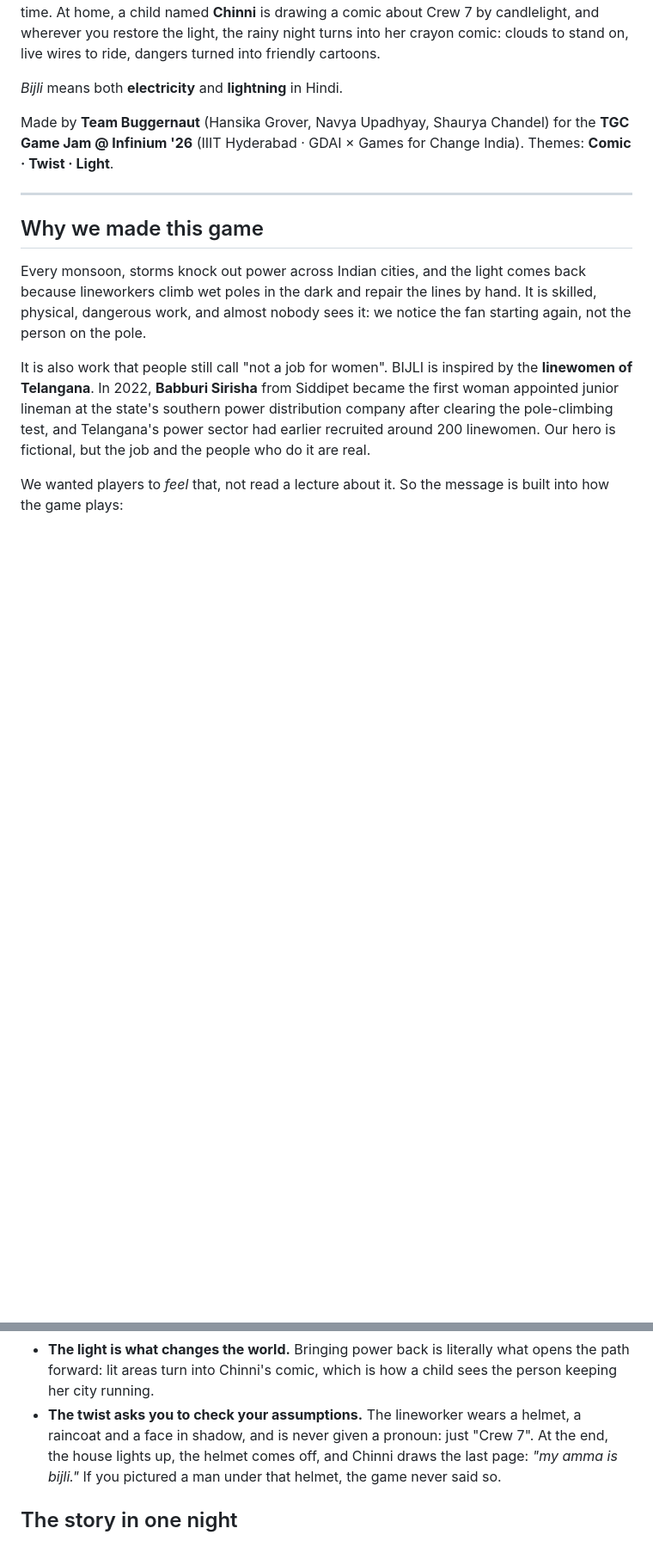
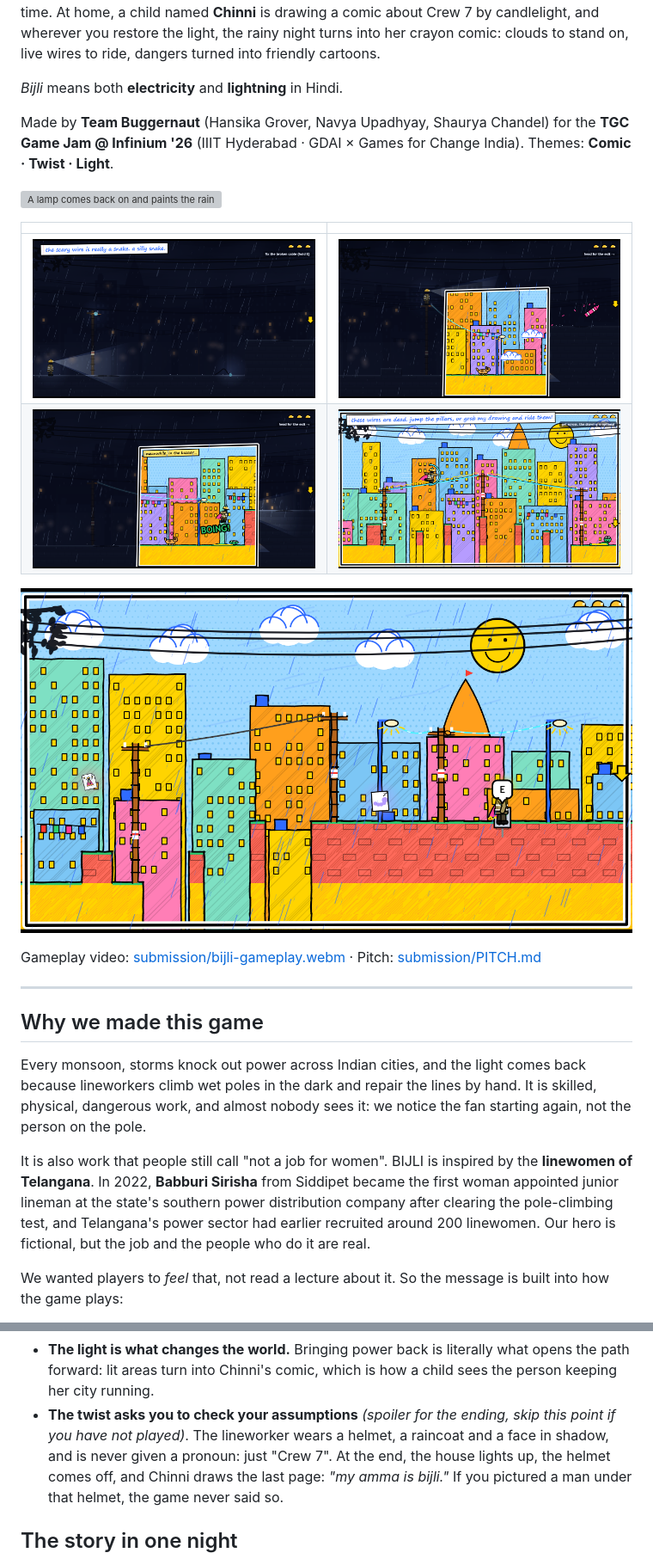
Before and after one commit to NavyaUpd/buggernaut, a Markdown page: README.md, 2 parts joined by grey strips. Shown at 86% size. Drawn GitHub-style; pictures changed too: submission/1-dark-room.png (added), submission/2-bloom-midway.png (added), submission/3-snake-bounce.png (added); blank space fills up the shorter version; grey boxes are pictures that could not be loaded.

```diff
--- a/README.md
+++ b/README.md
@@ -11,6 +11,17 @@ _Bijli_ means both **electricity** and **lightning** in Hindi.
 
 Made by **Team Buggernaut** (Hansika Grover, Navya Upadhyay, Shaurya Chandel) for the
 **TGC Game Jam @ Infinium '26** (IIIT Hyderabad · GDAI × Games for Change India). Themes: **Comic · Twist · Light**.
+
+![A lamp comes back on and paints the rainy street into Chinni's comic](submission/bloom.gif)
+
+|                                                                             |                                                                    |
+| --------------------------------------------------------------------------- | ------------------------------------------------------------------ |
+| ![The dark street](submission/1-dark-room.png)                              | ![A lamp blooms into a comic panel](submission/2-bloom-midway.png) |
+| ![Bouncing on Taar-Naag, the friendly snake](submission/3-snake-bounce.png) | ![BIJLI mode: grinding a wire](submission/4-bijli-grind.png)       |
+
+![The whole city lights up at the substation](submission/5-skyline-bloom.png)
+
+Gameplay video: [submission/bijli-gameplay.webm](submission/bijli-gameplay.webm) · Pitch: [submission/PITCH.md](submission/PITCH.md)
 
 ---
 
@@ -38,7 +49,7 @@ We wanted players to _feel_ that, not read a lecture about it. So the message is
   keeps you on the job; the hospital's backup is running low.
 - **The light is what changes the world.** Bringing power back is literally what opens the path forward: lit areas turn
   into Chinni's comic, which is how a child sees the person keeping her city running.
-- **The twist asks you to check your assumptions.** The lineworker wears a helmet, a raincoat and a face in shadow, and
+- **The twist asks you to check your assumptions** _(spoiler for the ending, skip this point if you have not played)_. The lineworker wears a helmet, a raincoat and a face in shadow, and
   is never given a pronoun: just "Crew 7". At the end, the house lights up, the helmet comes off, and Chinni draws the
   last page: _"my amma is bijli."_ If you pictured a man under that helmet, the game never said so.
 
```
Also changed, not shown: other parts of README.md (+2 -2 lines), AI_DISCLOSURE.md (+3 -3 lines), submission/PITCH.md (added, +62 -0 lines), 7 other files.
